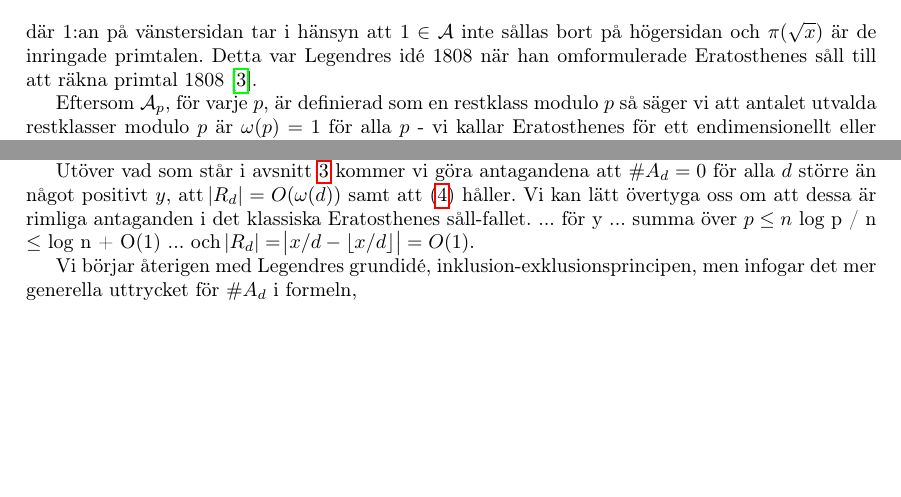
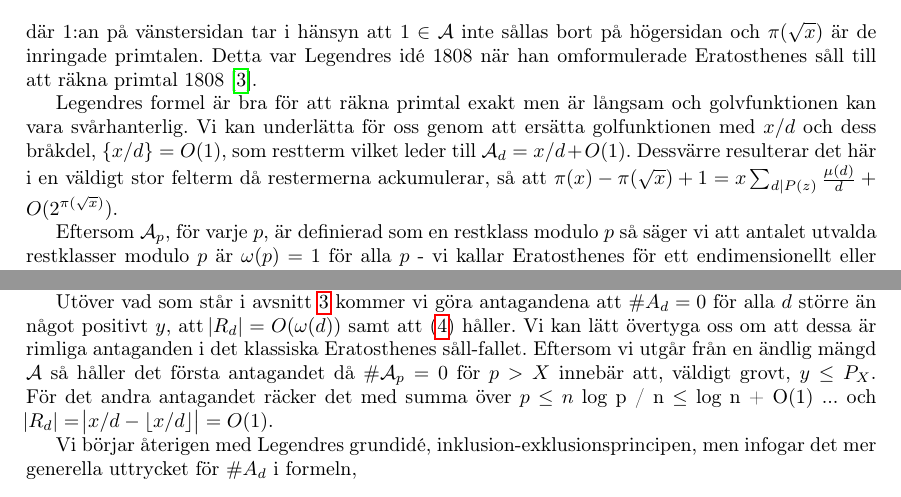
Before and after one commit to ElComadore/Matematiska-S-ll, a LaTeX paper (main.tex, which reads erik/eratosthenes.tex): two parts of page 11 of 17, joined at a grey line, cut so that both start at the same text, the shorter picture padded with empty space. Compiled offline with pdfLaTeX.

Commit message:
Updates from Overleaf

```diff
--- a/erik/eratosthenes.tex
+++ b/erik/eratosthenes.tex
@@ -10,6 +10,8 @@ Första steget för att utveckla Eratosthenes såll är att omformulera sållexe
 \end{align*}
 där \(1\):an på vänstersidan tar i hänsyn att \(1 \in \A\) inte sållas bort på högersidan och \(\pi(\sqrt{x})\) är de inringade primtalen. Detta var Legendres idé 1808 när han omformulerade Eratosthenes såll till att räkna primtal 1808 \cite{opera}.
 
+Legendres formel är bra för att räkna primtal exakt men är långsam och golvfunktionen kan vara svårhanterlig. Vi kan underlätta för oss genom att ersätta golfunktionen med $x/d$ och dess bråkdel, \(\{x/d\} = O(1)\), som restterm vilket leder till \(\A_d = x/d + O(1)\). Dessvärre resulterar det här i en väldigt stor felterm då restermerna ackumulerar, så att \(\pi(x) - \pi(\sqrt{x}) + 1 = x \sum_{d \divides P(z)}\frac{\mu(d)}{d} + O(2^{\pi(\sqrt{x})}) \).
+
 Eftersom \(\A_p\), för varje $p$, är definierad som en restklass modulo $p$ så säger vi att antalet utvalda restklasser modulo $p$ är $\omega(p) = 1$ för alla $p$ - vi kallar Eratosthenes för ett endimensionellt eller linjärt såll av den här anledningen. Mer allmänt betecknas dimensionen av ett såll med parametern \(\kappa\) om
 \begin{align} \label{dimension}
     \sum_{p \divides P(z)} \frac{\omega(p) \log(p)}{p} \leq \kappa \log(z) + O(1)
@@ -17,10 +19,10 @@ Eftersom \(\A_p\), för varje $p$, är definierad som en restklass modulo $p$ s
 \todo{Alt. mer lös definition: omega(p) genomsnittligt begränsad av kappa \cite{tenenbaum}}. Vi ser således att ett naturligt nästa steg är att generalisera Eratosthenes-Legendres såll för godtyckliga dimensioner.
 
 \subsection{Eratosthenes generaliserade såll}
-% "Effektivt" kräver en förklaring
+% "Effektivt" kräver en förklaring, i kontrast mot exaktheten av Eratosthenes såll?
 Om vi låter $\A_d$, $\P$, $P(z)$ och $\omega(d)$ vara definierade som i avsnitt \ref{sallproblemet} så kan vi, med utgångspunkt i Eratosthenes och Legendres grundtankar, skapa ett mer flexibelt och effektivt såll. Den stora skillnaden mot vad vi gjorde i föregående avsnitt är att vi här tillåter fler restklasser sållas bort per primtal $p$.
 
-Utöver vad som står i avsnitt \ref{sallproblemet} kommer vi göra antagandena att \(\card{A_d} = 0\) för alla \(d\) större än något positivt $y$, att $\abs{R_d} = O(\omega(d))$ samt att (\ref{dimension}) håller. Vi kan lätt övertyga oss om att dessa är rimliga antaganden i det klassiska Eratosthenes såll-fallet. ... för y ... summa över $p \leq n$ log p / n $\leq$ log n + O(1) ... och $\abs{R_d} = \abs{ x/d - \lfloor x / d \rfloor} = O(1)$.
+Utöver vad som står i avsnitt \ref{sallproblemet} kommer vi göra antagandena att \(\card{A_d} = 0\) för alla \(d\) större än något positivt $y$, att $\abs{R_d} = O(\omega(d))$ samt att (\ref{dimension}) håller. Vi kan lätt övertyga oss om att dessa är rimliga antaganden i det klassiska Eratosthenes såll-fallet. Eftersom vi utgår från en ändlig mängd $\A$ så håller det första antagandet då \(\card{\A_p} = 0\) för \(p > X\) innebär att, väldigt grovt, \(y \leq P_{X}\). För det andra antagandet räcker det med summa över $p \leq n$ log p / n $\leq$ log n + O(1) ... och $\abs{R_d} = \abs{ x/d - \lfloor x / d \rfloor} = O(1)$.
 
 Vi börjar återigen med Legendres grundidé, inklusion-exklusionsprincipen, men infogar det mer generella uttrycket för $\card{A_d}$ i formeln,
 \begin{align*}
```
Also changed, not shown: erik/forberedelser.tex (+1 -1 lines).
